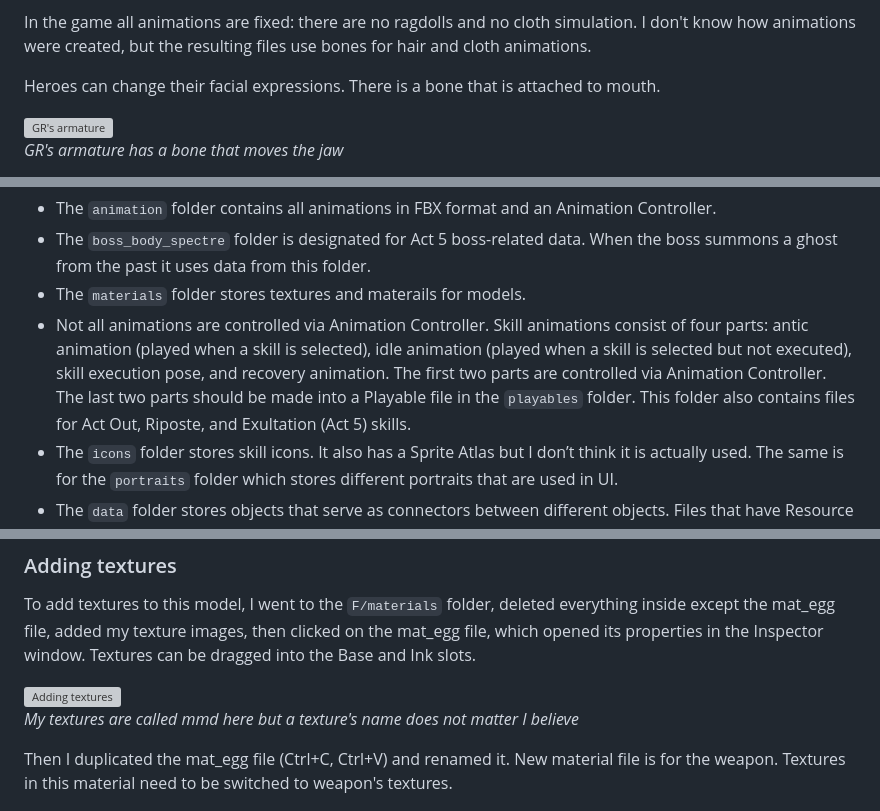
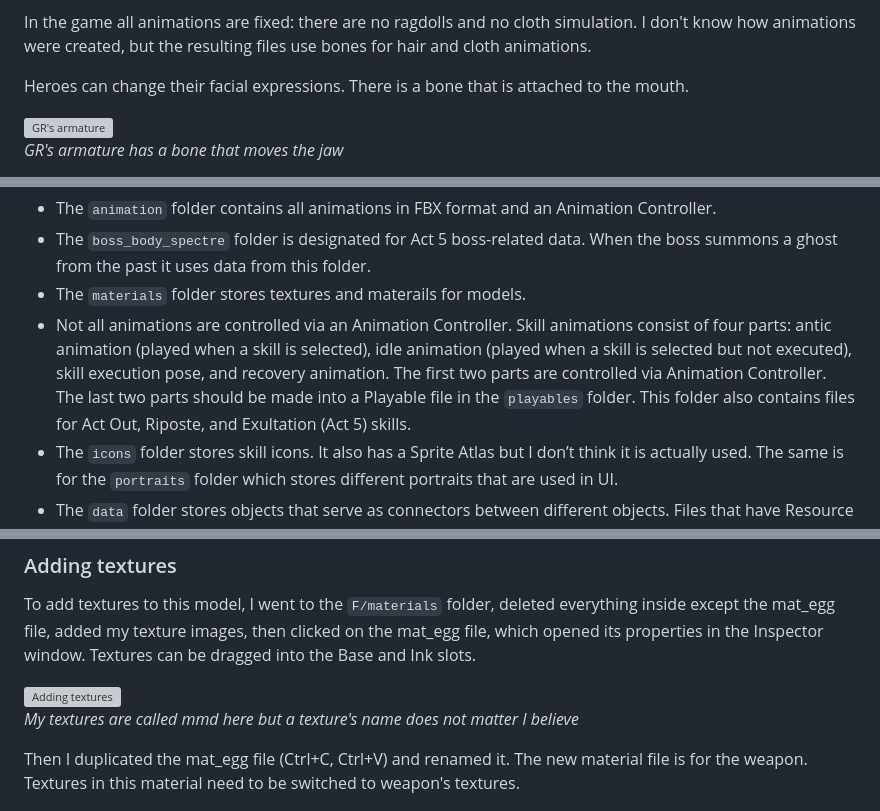
Before and after one commit to dnauu-bmsotc/DD2-Hero-Mod-Metamorph, a Markdown page: README.md, 3 parts joined by grey strips. Rendered like a GitHub page; grey boxes are pictures that could not be loaded.

```diff
--- a/README.md
+++ b/README.md
@@ -139,7 +139,7 @@ Models use Smooth Shading with Sharp seams.
 
 In the game all animations are fixed: there are no ragdolls and no cloth simulation. I don't know how animations were created, but the resulting files use bones for hair and cloth animations.
 
-Heroes can change their facial expressions. There is a bone that is attached to mouth.
+Heroes can change their facial expressions. There is a bone that is attached to the mouth.
 
 ![GR's armature](images/gr_mouth_bone.png)\
 *GR's armature has a bone that moves the jaw*
@@ -282,7 +282,7 @@ In the `F` folder there is a bunch of other folders:
 - The `animation` folder contains all animations in FBX format and an Animation Controller.
 - The `boss_body_spectre` folder is designated for Act 5 boss-related data. When the boss summons a ghost from the past it uses data from this folder.
 - The `materials` folder stores textures and materails for models.
-- Not all animations are controlled via Animation Controller. Skill animations consist of four parts: antic animation (played when a skill is selected), idle animation (played when a skill is selected but not executed), skill execution pose, and recovery animation. The first two parts are controlled via Animation Controller. The last two parts should be made into a Playable file in the `playables` folder. This folder also contains files for Act Out, Riposte, and Exultation (Act 5) skills.
+- Not all animations are controlled via an Animation Controller. Skill animations consist of four parts: antic animation (played when a skill is selected), idle animation (played when a skill is selected but not executed), skill execution pose, and recovery animation. The first two parts are controlled via Animation Controller. The last two parts should be made into a Playable file in the `playables` folder. This folder also contains files for Act Out, Riposte, and Exultation (Act 5) skills.
 - The `icons` folder stores skill icons. It also has a Sprite Atlas but I don’t think it is actually used. The same is for the `portraits` folder which stores different portraits that are used in UI.
 - The `data` folder stores objects that serve as connectors between different objects. Files that have Resource Zoom In Skill addition in the Inspector window connect skill icons, SFX, and playables together. The file that has a hero id as its name connects the 3D model, skill files, and portraits together.
 - `hero_paths` folder is for images of path seals.
@@ -346,7 +346,7 @@ To add textures to this model, I went to the `F/materials` folder, deleted every
 ![Adding textures](images/egg_8.png)\
 *My textures are called mmd here but a texture's name does not matter I believe*
 
-Then I duplicated the mat_egg file (Ctrl+C, Ctrl+V) and renamed it. New material file is for the weapon. Textures in this material need to be switched to weapon's textures.
+Then I duplicated the mat_egg file (Ctrl+C, Ctrl+V) and renamed it. The new material file is for the weapon. Textures in this material need to be switched to weapon's textures.
 
 ![Multiple materials](images/egg_9.png)\
 *Multiple materials*
```
Also changed, not shown: other parts of README.md (+4 -4 lines).
